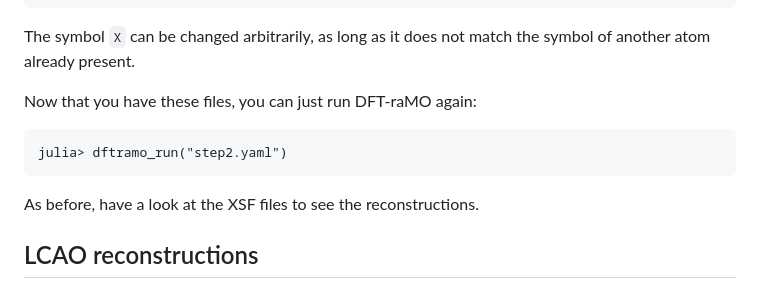
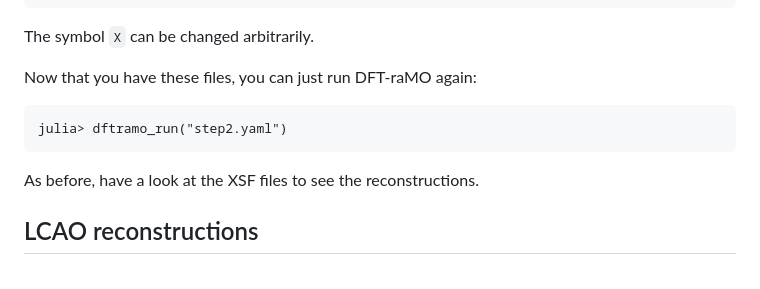
Before and after one commit to xamberl/DFT-raMO, a Markdown page: docs/src/IrIn3.md, the part around the change printed below. GitHub-like rendering.

````diff
--- a/docs/src/IrIn3.md
+++ b/docs/src/IrIn3.md
@@ -96,15 +183,14 @@ X	  3.49665	 10.48995	  0.00000
 X	 10.48995	  3.49665	  0.00000
 X	  3.49665	  3.49665	  0.00000
 ```
-The symbol `X` can be changed arbitrarily, as long as it does not match the symbol of another atom
-already present.
+The symbol `X` can be changed arbitrarily.
 
 Now that you have these files, you can just run DFT-raMO again:
 ```julia-repl
 julia> dftramo_run("step2.yaml")
 ```
 
-As before, have a look at the XSF files to see the reconstructions.
+As before, have a look at the  XSF files to see the reconstructions.
 
 ## LCAO reconstructions
 
````
Also changed, not shown: other parts of docs/src/IrIn3.md (+109 -22 lines).
